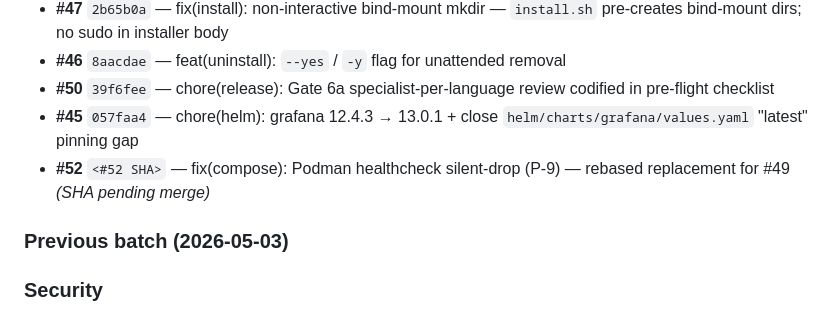
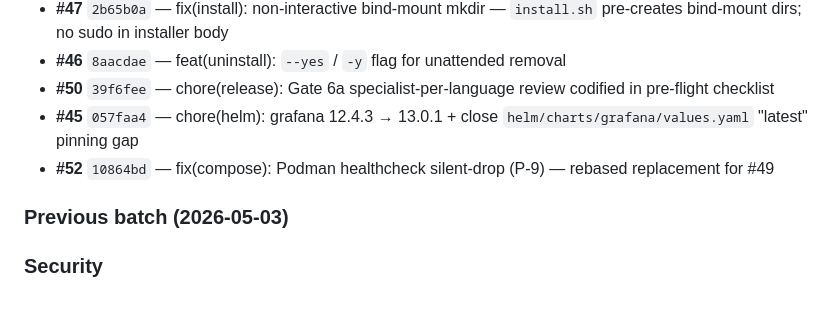
Before and after one commit to agnosticsec-com/yashigani, a Markdown page: CHANGELOG.md, the part around one of its changes. GitHub-like rendering.

```diff
--- a/CHANGELOG.md
+++ b/CHANGELOG.md
@@ -32,7 +32,7 @@ Full release narrative: [`docs/release-notes/v2.23.2.md`](docs/release-notes/v2.
 - **#46** `8aacdae` — feat(uninstall): `--yes` / `-y` flag for unattended removal
 - **#50** `39f6fee` — chore(release): Gate 6a specialist-per-language review codified in pre-flight checklist
 - **#45** `057faa4` — chore(helm): grafana 12.4.3 → 13.0.1 + close `helm/charts/grafana/values.yaml` "latest" pinning gap
-- **#52** `<#52 SHA>` — fix(compose): Podman healthcheck silent-drop (P-9) — rebased replacement for #49 *(SHA pending merge)*
+- **#52** `10864bd` — fix(compose): Podman healthcheck silent-drop (P-9) — rebased replacement for #49
 
 ### Previous batch (2026-05-03)
 
```
Also changed, not shown: other parts of CHANGELOG.md (+1 -1 lines), docs/release-notes/v2.23.2.md (+3 -3 lines).
